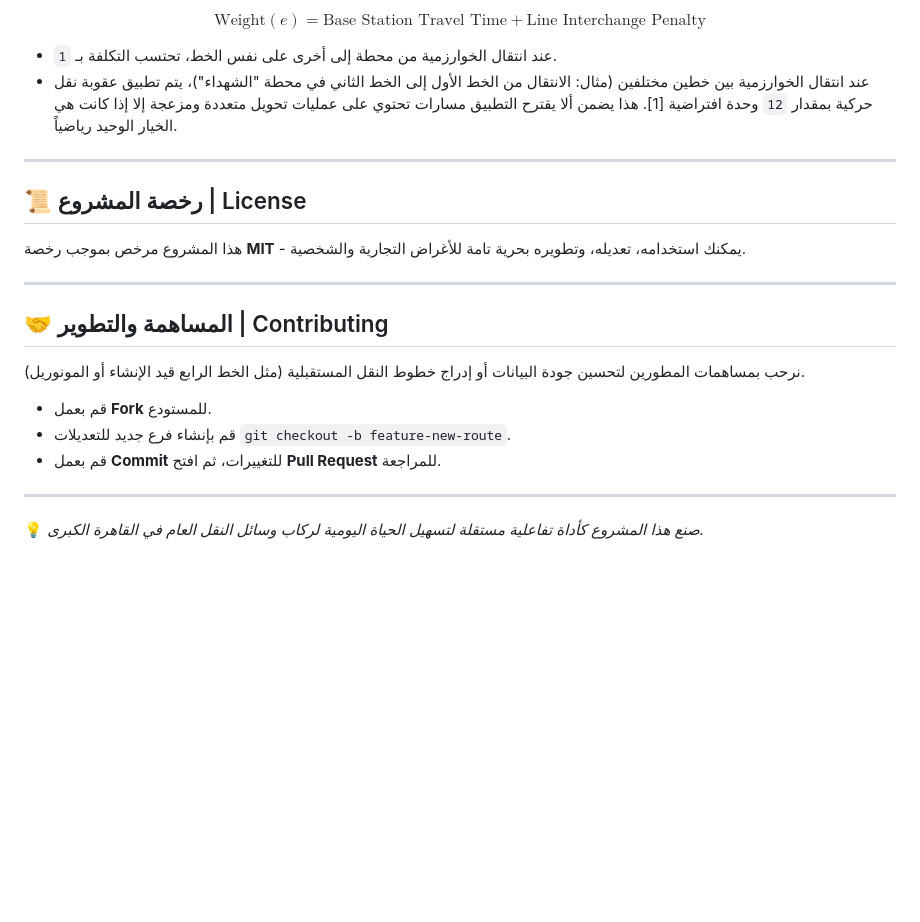
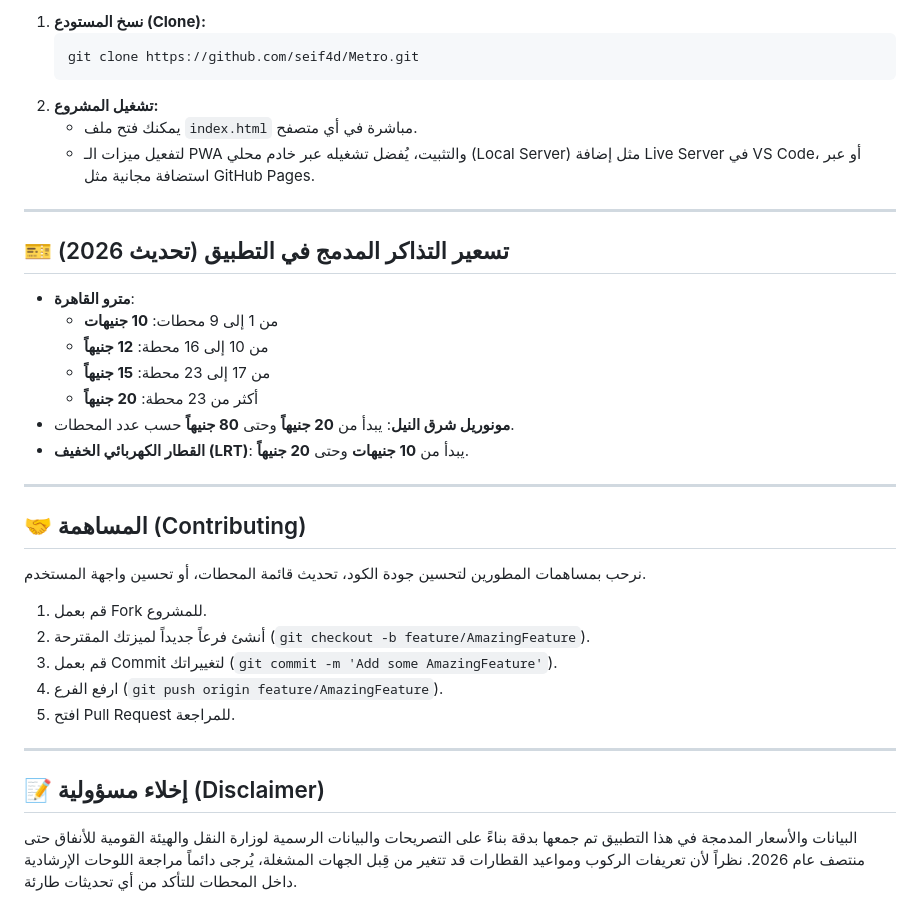
Before and after one commit to seif4d/Metro, a Markdown page: README.md, the part around one of its changes. GitHub-like rendering; blank space fills up the shorter version.

````diff
--- a/README.md
+++ b/README.md
@@ -74,23 +68,37 @@
 
-$$\text{Weight}(e) = \text{Base Station Travel Time} + \text{Line Interchange Penalty}$$
-
-*   عند انتقال الخوارزمية من محطة إلى أخرى على نفس الخط، تحتسب التكلفة بـ `1`.
-*   عند انتقال الخوارزمية بين خطين مختلفين (مثال: الانتقال من الخط الأول إلى الخط الثاني في محطة "الشهداء")، يتم تطبيق عقوبة نقل حركية بمقدار `12` وحدة افتراضية [1]. هذا يضمن ألا يقترح التطبيق مسارات تحتوي على عمليات تحويل متعددة ومزعجة إلا إذا كانت هي الخيار الوحيد رياضياً.
+1. **نسخ المستودع (Clone):**
+   ```bash
+   git clone https://github.com/seif4d/Metro.git
+   ```
+2. **تشغيل المشروع:**
+   * يمكنك فتح ملف `index.html` مباشرة في أي متصفح.
+   * لتفعيل ميزات الـ PWA والتثبيت، يُفضل تشغيله عبر خادم محلي (Local Server) مثل إضافة Live Server في VS Code، أو عبر استضافة مجانية مثل GitHub Pages.
 
 ---
 
-## 📜 رخصة المشروع | License
+## 🎫 تسعير التذاكر المدمج في التطبيق (تحديث 2026)
 
-هذا المشروع مرخص بموجب رخصة **MIT** - يمكنك استخدامه، تعديله، وتطويره بحرية تامة للأغراض التجارية والشخصية.
+* **مترو القاهرة**:
+  - من 1 إلى 9 محطات: **10 جنيهات**
+  - من 10 إلى 16 محطة: **12 جنيهاً**
+  - من 17 إلى 23 محطة: **15 جنيهاً**
+  - أكثر من 23 محطة: **20 جنيهاً**
+* **مونوريل شرق النيل**: يبدأ من **20 جنيهاً** وحتى **80 جنيهاً** حسب عدد المحطات.
+* **القطار الكهربائي الخفيف (LRT)**: يبدأ من **10 جنيهات** وحتى **20 جنيهاً**.
 
 ---
 
-## 🤝 المساهمة والتطوير | Contributing
+## 🤝 المساهمة (Contributing)
 
-نرحب بمساهمات المطورين لتحسين جودة البيانات أو إدراج خطوط النقل المستقبلية (مثل الخط الرابع قيد الإنشاء أو المونوريل).
-*   قم بعمل **Fork** للمستودع.
-*   قم بإنشاء فرع جديد للتعديلات `git checkout -b feature-new-route`.
-*   قم بعمل **Commit** للتغييرات، ثم افتح **Pull Request** للمراجعة.
+نرحب بمساهمات المطورين لتحسين جودة الكود، تحديث قائمة المحطات، أو تحسين واجهة المستخدم.
+1. قم بعمل Fork للمشروع.
+2. أنشئ فرعاً جديداً لميزتك المقترحة (`git checkout -b feature/AmazingFeature`).
+3. قم بعمل Commit لتغييراتك (`git commit -m 'Add some AmazingFeature'`).
+4. ارفع الفرع (`git push origin feature/AmazingFeature`).
+5. افتح Pull Request للمراجعة.
 
 ---
-💡 *صنع هذا المشروع كأداة تفاعلية مستقلة لتسهيل الحياة اليومية لركاب وسائل النقل العام في القاهرة الكبرى.*
+
+## 📝 إخلاء مسؤولية (Disclaimer)
+
+البيانات والأسعار المدمجة في هذا التطبيق تم جمعها بدقة بناءً على التصريحات والبيانات الرسمية لوزارة النقل والهيئة القومية للأنفاق حتى منتصف عام 2026. نظراً لأن تعريفات الركوب ومواعيد القطارات قد تتغير من قِبل الجهات المشغلة، يُرجى دائماً مراجعة اللوحات الإرشادية داخل المحطات للتأكد من أي تحديثات طارئة.
````
Also changed, not shown: other parts of README.md (+45 -51 lines).
